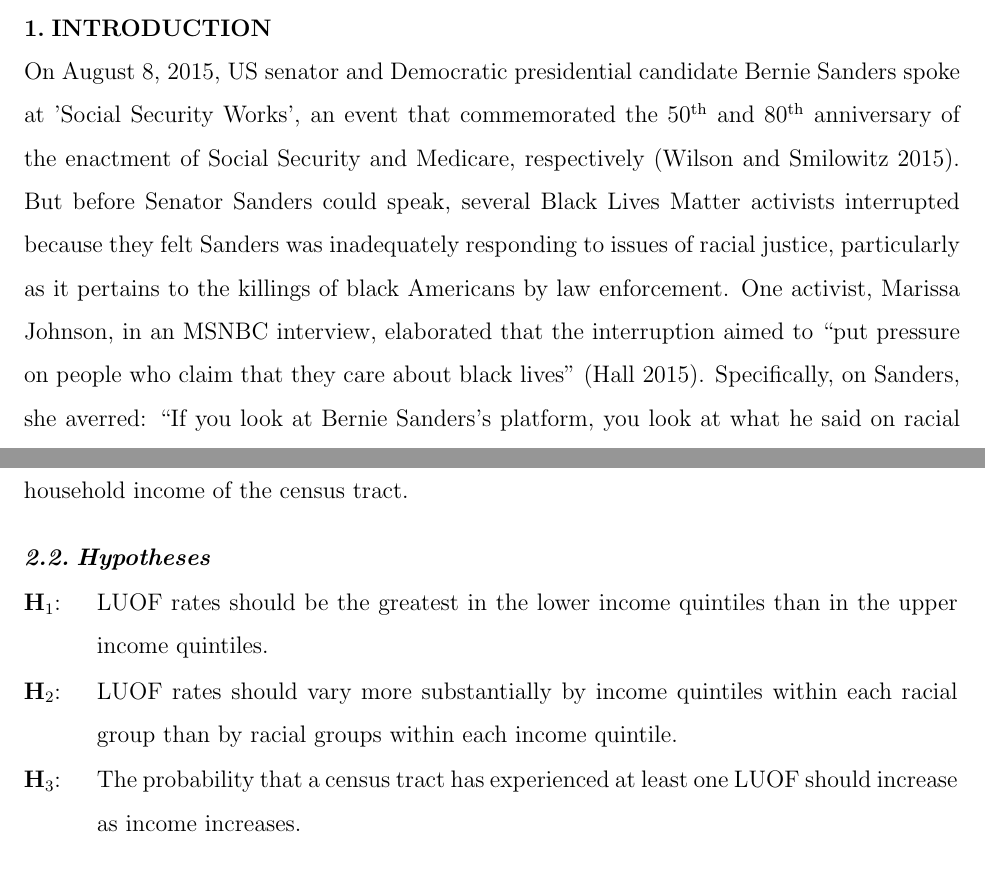
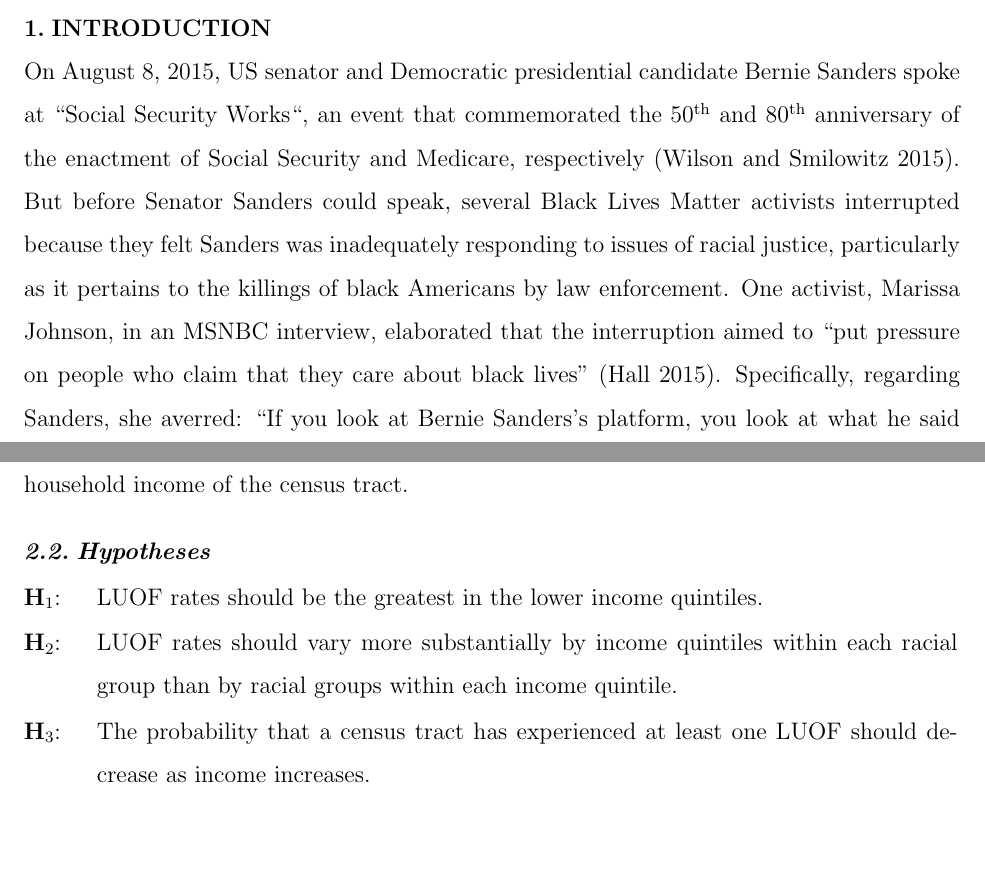
Before and after one commit to matthewacarson/ps_thesis_latex, a LaTeX thesis (ps_honors_thesis_abbreviated.tex): two parts of pages 6 and 9 of 33, joined at a grey line, cut so that both start at the same text, the shorter picture padded with empty space. Compiled offline with pdfLaTeX.

Commit message:
Final draft #2

```diff
--- a/ps_honors_thesis_abbreviated.tex
+++ b/ps_honors_thesis_abbreviated.tex
@@ -177,7 +177,7 @@ This study examines the relationship between race, class, and police use of leth
 
 \section{INTRODUCTION}
 
-On August 8, 2015, US senator and Democratic presidential candidate Bernie Sanders spoke at 'Social Security Works', an event that commemorated the 50\textsuperscript{th} and 80\textsuperscript{th} anniversary of the enactment of Social Security and Medicare, respectively (\cite{wilsonProtestersShutBernie2015}). But before Senator Sanders could speak, several Black Lives Matter activists interrupted because they felt Sanders was inadequately responding to issues of racial justice, particularly as it pertains to the killings of black Americans by law enforcement. One activist, Marissa Johnson, in an MSNBC interview, elaborated that the interruption aimed to “put pressure on people who claim that they care about black lives” (\cite{hallBernieSandersBlack2015}). Specifically, on Sanders, she averred: “If you look at Bernie Sanders’s platform, you look at what he said on racial equality, he’s basically a class reductionist. He’s never really had a strong analysis that there is racism and white supremacy that is separate than [\textit{sic}] the economic things that everyone experiences. So, we want to continue to push him on that” (\cite{hallBernieSandersBlack2015}). The issue for Johnson and the other activists who stormed the stage that day was that, while Sanders had a fairly expansive economic justice platform, those policies were an inadequate response to issues of racism and white supremacy. Hence, from this perspective, his politics were class reductionist.
+On August 8, 2015, US senator and Democratic presidential candidate Bernie Sanders spoke at ``Social Security Works", an event that commemorated the 50\textsuperscript{th} and 80\textsuperscript{th} anniversary of the enactment of Social Security and Medicare, respectively (\cite{wilsonProtestersShutBernie2015}). But before Senator Sanders could speak, several Black Lives Matter activists interrupted because they felt Sanders was inadequately responding to issues of racial justice, particularly as it pertains to the killings of black Americans by law enforcement. One activist, Marissa Johnson, in an MSNBC interview, elaborated that the interruption aimed to “put pressure on people who claim that they care about black lives” (\cite{hallBernieSandersBlack2015}). Specifically, regarding Sanders, she averred: “If you look at Bernie Sanders’s platform, you look at what he said on racial equality, he’s basically a class reductionist. He’s never really had a strong analysis that there is racism and white supremacy that is separate than [\textit{sic}] the economic things that everyone experiences. So, we want to continue to push him on that” (\cite{hallBernieSandersBlack2015}). The issue for Johnson and the other activists who stormed the stage that day was that, while Sanders had a fairly expansive economic justice platform, those policies were an inadequate response to issues of racism and white supremacy. Hence, from this perspective, his politics were class reductionist.
 
 Earlier that year, in an interview with CNN’s Wolf Blitzer, Senator Sanders was asked about his thoughts on the unrest in Baltimore after the murder of Freddie Gray by law enforcement. Sanders emphasized that “too many mostly black suspects have been treated terribly and, in some cases, murdered,” and that “police officers have got to be held accountable for their actions,” but also that economic factors were related to the killing of Freddie Gray:
 
@@ -209,7 +209,7 @@ The dependent variable for this project is the number of fatal police uses of fo
 
 \noindent
 \begin{tabular}{@{} l @{\hspace{18pt}} p{432pt} @{}}
-$\textbf{H}_1$: &\acrshort{luof} rates should be the greatest in the lower income quintiles than in the upper income quintiles.
+$\textbf{H}_1$: &\acrshort{luof} rates should be the greatest in the lower income quintiles.
 \end{tabular}
 
 \noindent
@@ -219,7 +219,7 @@ $\textbf{H}_2$: &\acrshort{luof} rates should vary more substantially by income
 
 \noindent
 \begin{tabular}{@{} l @{\hspace{18pt}} p{432pt} @{}}
-$\textbf{H}_3$: &The probability that a census tract has experienced at least one \acrshort{luof} should increase as income increases.
+$\textbf{H}_3$: &The probability that a census tract has experienced at least one \acrshort{luof} should decrease as income increases.
 \end{tabular}
 
 \section{LITERATURE REVIEW}
```
Also changed, not shown: ps_honors_thesis_abbreviated.tex (18 more changed lines).
